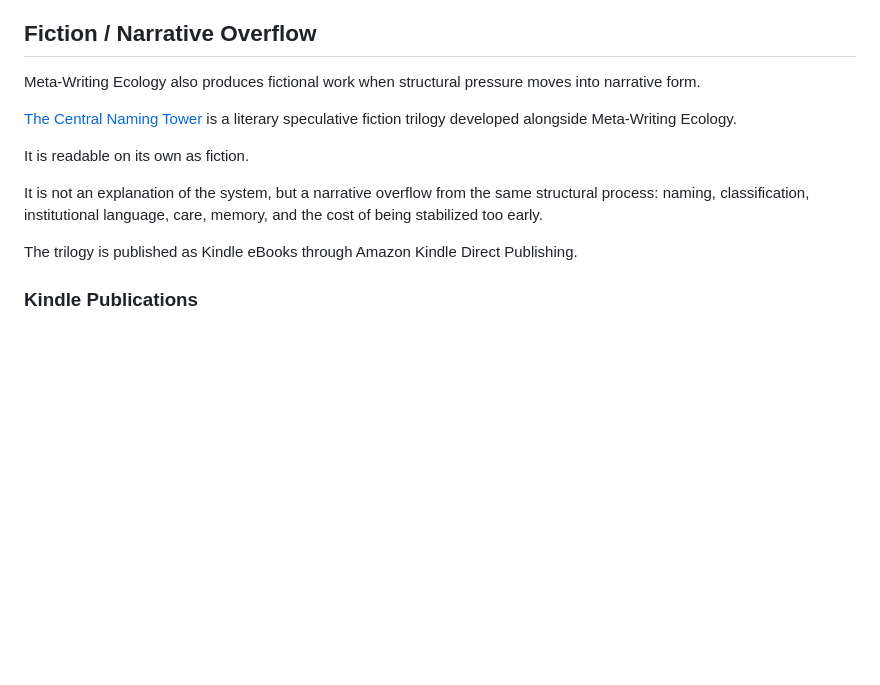
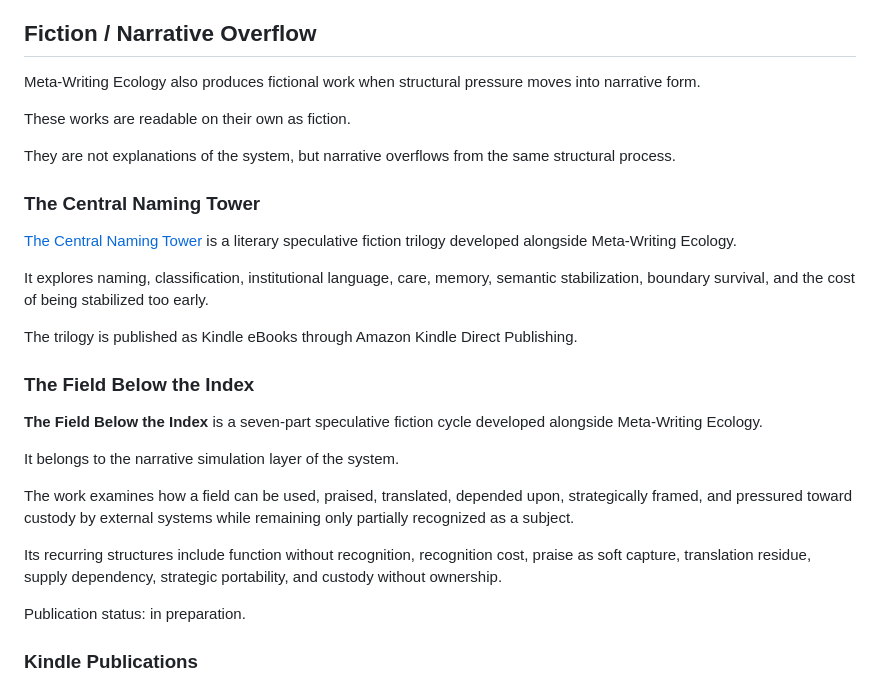
Before and after one commit to metawritingecology/meta-writing-ecology, a Markdown page: README.md, the part around the change. Rendered like a GitHub page; blank space fills up the shorter version.

```diff
--- a/README.md
+++ b/README.md
@@ -83,13 +83,29 @@ They continue through the main site:
 
 Meta-Writing Ecology also produces fictional work when structural pressure moves into narrative form.
 
+These works are readable on their own as fiction.
+
+They are not explanations of the system, but narrative overflows from the same structural process.
+
+### The Central Naming Tower
+
 [The Central Naming Tower](https://amazon.com/author/metawritingecology) is a literary speculative fiction trilogy developed alongside Meta-Writing Ecology.
 
-It is readable on its own as fiction.
-
-It is not an explanation of the system, but a narrative overflow from the same structural process: naming, classification, institutional language, care, memory, and the cost of being stabilized too early.
+It explores naming, classification, institutional language, care, memory, semantic stabilization, boundary survival, and the cost of being stabilized too early.
 
 The trilogy is published as Kindle eBooks through Amazon Kindle Direct Publishing.
+
+### The Field Below the Index
+
+**The Field Below the Index** is a seven-part speculative fiction cycle developed alongside Meta-Writing Ecology.
+
+It belongs to the narrative simulation layer of the system.
+
+The work examines how a field can be used, praised, translated, depended upon, strategically framed, and pressured toward custody by external systems while remaining only partially recognized as a subject.
+
+Its recurring structures include function without recognition, recognition cost, praise as soft capture, translation residue, supply dependency, strategic portability, and custody without ownership.
+
+Publication status: in preparation.
 
 ### Kindle Publications
 
```
